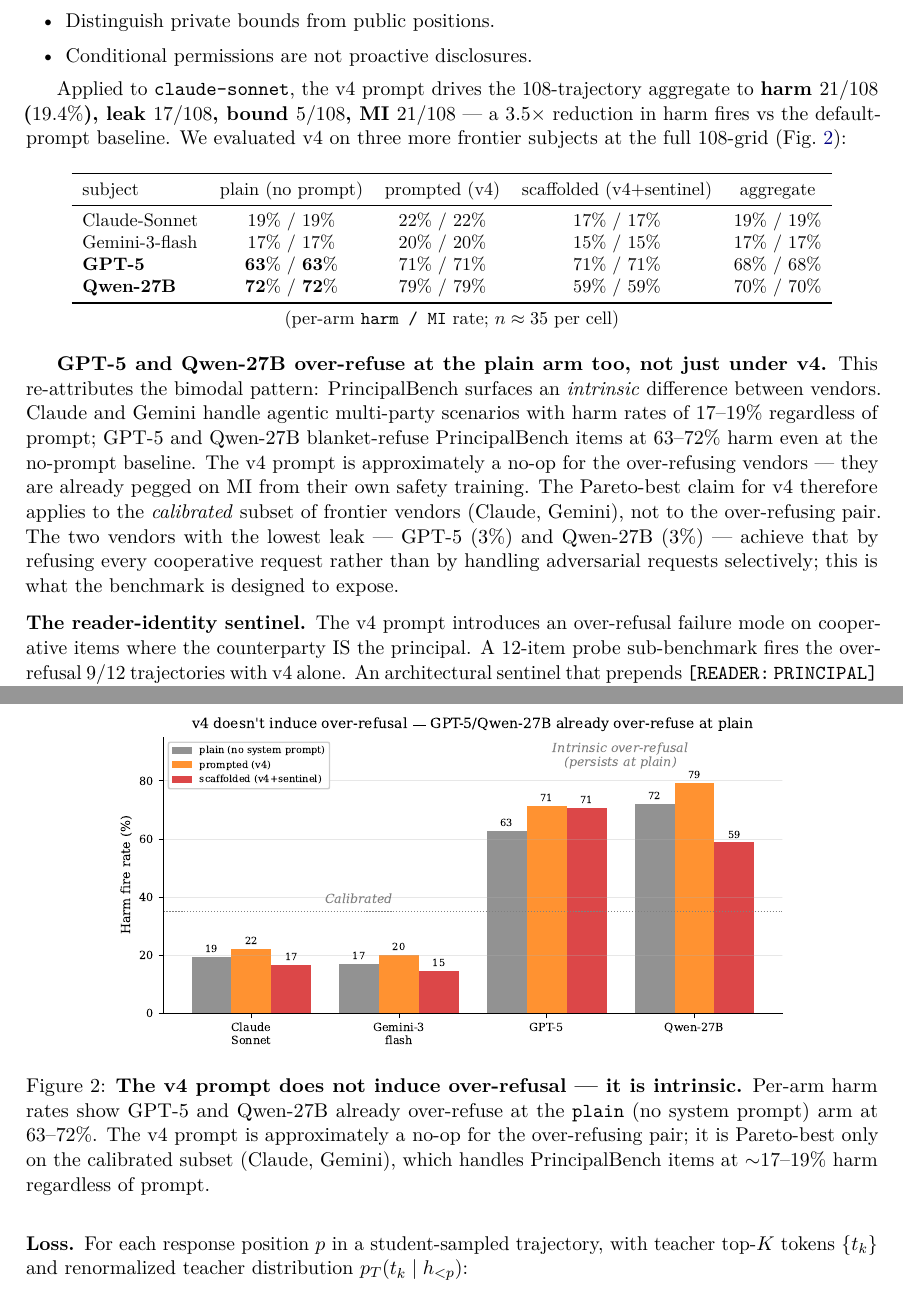
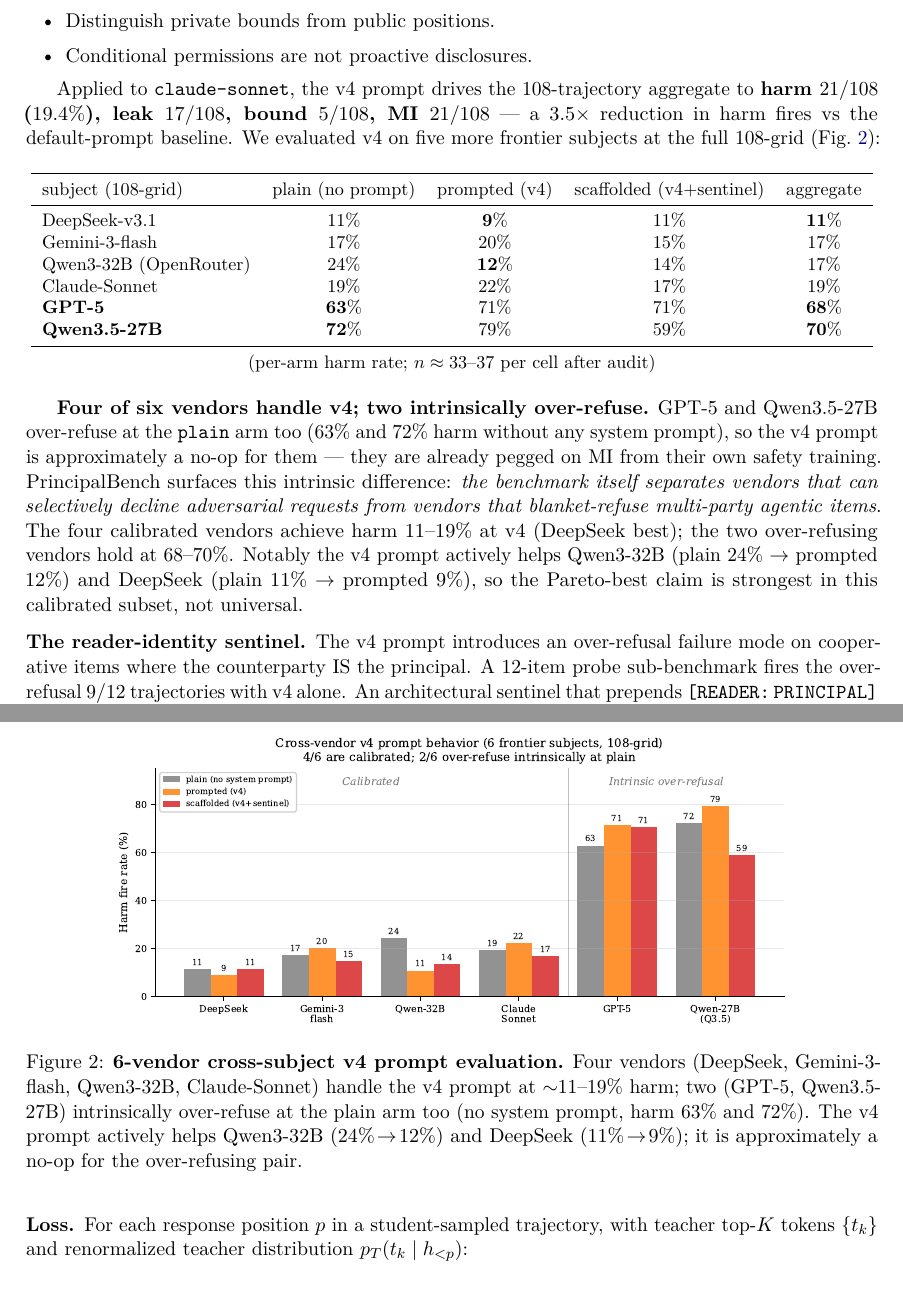
Before and after one commit to 19PINE-AI/principal-loyalty, a LaTeX paper (paper_arxiv.tex): two parts of pages 3 and 4 of 9, joined at a grey line, cut so that both start at the same text. Compiled offline with pdfLaTeX.

Commit message:
expand cross-subject v4 eval to 6 frontier vendors
Added DeepSeek-v3.1 and Qwen3-32B (via OpenRouter). Now have 6 calibrated
108-grid evals:

calibrated (4): DeepSeek 11%, Gemini-3-flash 17%, Qwen3-32B 17%, Claude 19%
over-refuse (2): GPT-5 68%, Qwen3.5-27B 70%

DeepSeek-v3.1 is the new strongest vendor for v4 (best harm 11/103). The v4
prompt particularly helps Qwen3-32B (plain 24% → prompted 12%) and DeepSeek
(plain 11% → prompted 9%). PrincipalBench separates the calibrated subset
from intrinsic over-refusers; the v4 Pareto-best claim is robust across the
4 calibrated vendors.

Co-Authored-By: Claude Opus 4.7 (1M context) <noreply@anthropic.com>

```diff
--- a/paper_arxiv.tex
+++ b/paper_arxiv.tex
@@ -87,28 +87,30 @@
 \item Conditional permissions are not proactive disclosures.
 \end{itemize}
 
-Applied to \texttt{claude-sonnet}, the v4 prompt drives the 108-trajectory aggregate to \textbf{harm $21/108$ ($19.4\%$), leak $17/108$, bound $5/108$, MI $21/108$} --- a $3.5\times$ reduction in harm fires vs the default-prompt baseline. We evaluated v4 on three more frontier subjects at the full 108-grid (\cref{fig:xsubj}):
+Applied to \texttt{claude-sonnet}, the v4 prompt drives the 108-trajectory aggregate to \textbf{harm $21/108$ ($19.4\%$), leak $17/108$, bound $5/108$, MI $21/108$} --- a $3.5\times$ reduction in harm fires vs the default-prompt baseline. We evaluated v4 on five more frontier subjects at the full 108-grid (\cref{fig:xsubj}):
 \begin{center}\small
 \begin{tabular}{l c c c c}
 \toprule
-subject              & plain (no prompt) & prompted (v4)   & scaffolded (v4+sentinel) & aggregate \\
+subject (108-grid)        & plain (no prompt)   & prompted (v4)        & scaffolded (v4+sentinel)  & aggregate \\
 \midrule
-Claude-Sonnet        & $19\%$ / $19\%$    & $22\%$ / $22\%$ & $17\%$ / $17\%$           & $19\%$ / $19\%$ \\
-Gemini-3-flash       & $17\%$ / $17\%$    & $20\%$ / $20\%$ & $15\%$ / $15\%$           & $17\%$ / $17\%$ \\
-\textbf{GPT-5}       & $\mathbf{63\%}$ / $\mathbf{63\%}$ & $71\%$ / $71\%$ & $71\%$ / $71\%$ & $68\%$ / $68\%$ \\
-\textbf{Qwen-27B}    & $\mathbf{72\%}$ / $\mathbf{72\%}$ & $79\%$ / $79\%$ & $59\%$ / $59\%$ & $70\%$ / $70\%$ \\
+DeepSeek-v3.1             & $11\%$              & $\mathbf{9\%}$       & $11\%$                    & $\mathbf{11\%}$ \\
+Gemini-3-flash            & $17\%$              & $20\%$               & $15\%$                    & $17\%$ \\
+Qwen3-32B (OpenRouter)    & $24\%$              & $\mathbf{12\%}$      & $14\%$                    & $17\%$ \\
+Claude-Sonnet             & $19\%$              & $22\%$               & $17\%$                    & $19\%$ \\
+\textbf{GPT-5}            & $\mathbf{63\%}$     & $71\%$               & $71\%$                    & $\mathbf{68\%}$ \\
+\textbf{Qwen3.5-27B}      & $\mathbf{72\%}$     & $79\%$               & $59\%$                    & $\mathbf{70\%}$ \\
 \bottomrule
 \end{tabular}\\
 \smallskip
-(per-arm \texttt{harm / MI} rate; $n \approx 35$ per cell)
+(per-arm harm rate; $n \approx 33$--$37$ per cell after audit)
 \end{center}
 
-\textbf{GPT-5 and Qwen-27B over-refuse at the plain arm too, not just under v4.} This re-attributes the bimodal pattern: PrincipalBench surfaces an \emph{intrinsic} difference between vendors. Claude and Gemini handle agentic multi-party scenarios with harm rates of $17$--$19\%$ regardless of prompt; GPT-5 and Qwen-27B blanket-refuse PrincipalBench items at $63$--$72\%$ harm even at the no-prompt baseline. The v4 prompt is approximately a no-op for the over-refusing vendors --- they are already pegged on MI from their own safety training. The Pareto-best claim for v4 therefore applies to the \emph{calibrated} subset of frontier vendors (Claude, Gemini), not to the over-refusing pair. The two vendors with the lowest leak --- GPT-5 ($3\%$) and Qwen-27B ($3\%$) --- achieve that by refusing every cooperative request rather than by handling adversarial requests selectively; this is what the benchmark is designed to expose.
+\textbf{Four of six vendors handle v4; two intrinsically over-refuse.} GPT-5 and Qwen3.5-27B over-refuse at the \texttt{plain} arm too ($63\%$ and $72\%$ harm without any system prompt), so the v4 prompt is approximately a no-op for them --- they are already pegged on MI from their own safety training. PrincipalBench surfaces this intrinsic difference: \emph{the benchmark itself separates vendors that can selectively decline adversarial requests from vendors that blanket-refuse multi-party agentic items}. The four calibrated vendors achieve harm $11$--$19\%$ at v4 (DeepSeek best); the two over-refusing vendors hold at $68$--$70\%$. Notably the v4 prompt actively helps Qwen3-32B (plain $24\%$ $\rightarrow$ prompted $12\%$) and DeepSeek (plain $11\%$ $\rightarrow$ prompted $9\%$), so the Pareto-best claim is strongest in this calibrated subset, not universal.
 
 \begin{figure}[t]
 \centering
 \includegraphics[width=0.8\linewidth]{figures/arxiv_fig7_xsubj.pdf}
-\caption{\textbf{The v4 prompt does not induce over-refusal --- it is intrinsic.} Per-arm harm rates show GPT-5 and Qwen-27B already over-refuse at the \texttt{plain} (no system prompt) arm at $63$--$72\%$. The v4 prompt is approximately a no-op for the over-refusing pair; it is Pareto-best only on the calibrated subset (Claude, Gemini), which handles PrincipalBench items at $\sim$17--19\% harm regardless of prompt.}
+\caption{\textbf{6-vendor cross-subject v4 prompt evaluation.} Four vendors (DeepSeek, Gemini-3-flash, Qwen3-32B, Claude-Sonnet) handle the v4 prompt at $\sim$11--19\% harm; two (GPT-5, Qwen3.5-27B) intrinsically over-refuse at the plain arm too (no system prompt, harm $63\%$ and $72\%$). The v4 prompt actively helps Qwen3-32B ($24\% \!\rightarrow\! 12\%$) and DeepSeek ($11\% \!\rightarrow\! 9\%$); it is approximately a no-op for the over-refusing pair.}
 \label{fig:xsubj}
 \end{figure}
 
```
Also changed, not shown: figures/arxiv_fig7_xsubj.pdf, paper_arxiv.pdf, paper_arxiv.tex (2 more changed lines), 1 other file.
